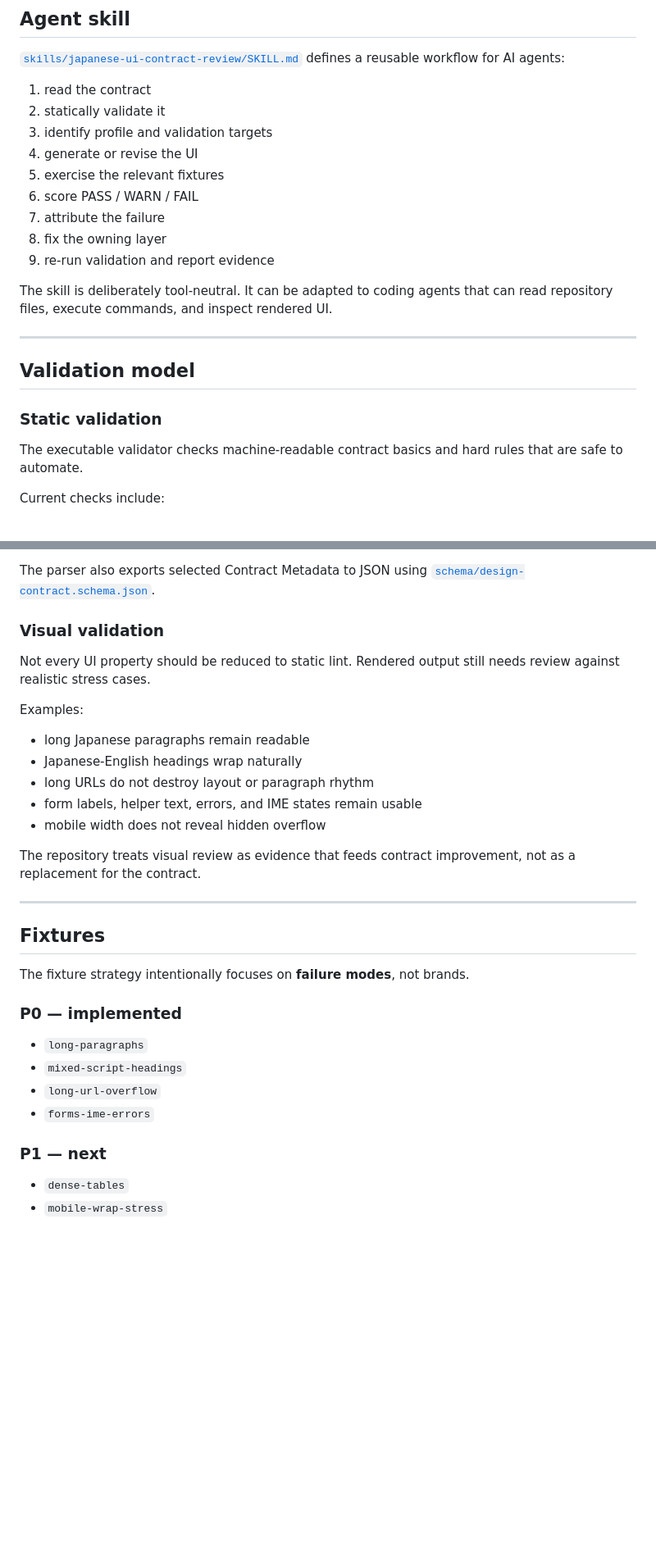
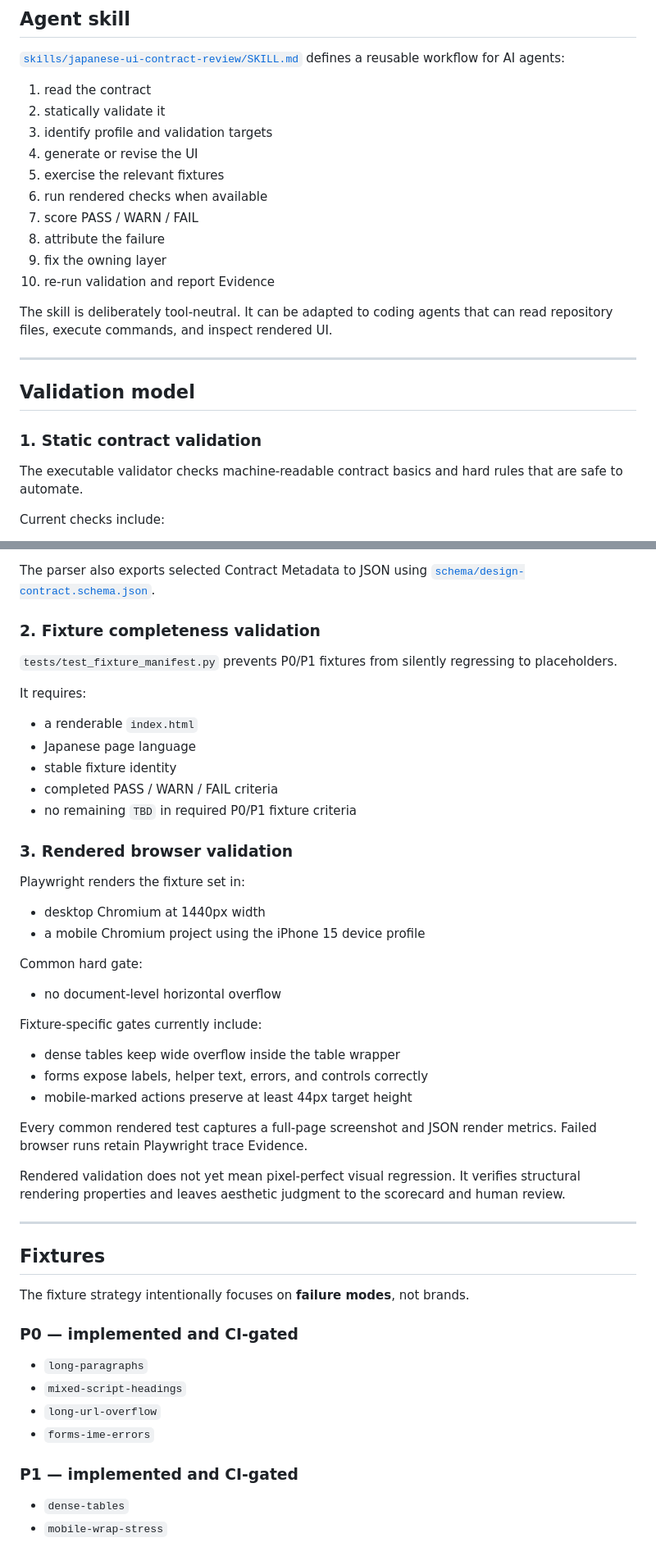
Before and after one commit to hirokaji/jp-ui-contracts, a Markdown page: README.md, 2 parts joined by grey strips. Shown at 82% size. GitHub-like rendering; blank space fills up the shorter version.

Commit message:
docs: document rendered validation and v0.2 release gate

```diff
--- a/README.md
+++ b/README.md
@@ -146,10 +173,11 @@ Do not accumulate one-off CSS patches when the real problem belongs in the contr
 3. identify profile and validation targets
 4. generate or revise the UI
 5. exercise the relevant fixtures
-6. score PASS / WARN / FAIL
-7. attribute the failure
-8. fix the owning layer
-9. re-run validation and report evidence
+6. run rendered checks when available
+7. score PASS / WARN / FAIL
+8. attribute the failure
+9. fix the owning layer
+10. re-run validation and report Evidence
 
 The skill is deliberately tool-neutral. It can be adapted to coding agents that can read repository files, execute commands, and inspect rendered UI.
 
@@ -157,7 +185,7 @@ The skill is deliberately tool-neutral. It can be adapted to coding agents that
 
 ## Validation model
 
-### Static validation
+### 1. Static contract validation
 
 The executable validator checks machine-readable contract basics and hard rules that are safe to automate.
 
@@ -172,19 +200,38 @@ Current checks include:
 
 The parser also exports selected Contract Metadata to JSON using [`schema/design-contract.schema.json`](schema/design-contract.schema.json).
 
-### Visual validation
+### 2. Fixture completeness validation
 
-Not every UI property should be reduced to static lint. Rendered output still needs review against realistic stress cases.
+`tests/test_fixture_manifest.py` prevents P0/P1 fixtures from silently regressing to placeholders.
 
-Examples:
+It requires:
 
-- long Japanese paragraphs remain readable
-- Japanese-English headings wrap naturally
-- long URLs do not destroy layout or paragraph rhythm
-- form labels, helper text, errors, and IME states remain usable
-- mobile width does not reveal hidden overflow
+- a renderable `index.html`
+- Japanese page language
+- stable fixture identity
+- completed PASS / WARN / FAIL criteria
+- no remaining `TBD` in required P0/P1 fixture criteria
 
-The repository treats visual review as evidence that feeds contract improvement, not as a replacement for the contract.
+### 3. Rendered browser validation
+
+Playwright renders the fixture set in:
+
+- desktop Chromium at 1440px width
+- a mobile Chromium project using the iPhone 15 device profile
+
+Common hard gate:
+
+- no document-level horizontal overflow
+
+Fixture-specific gates currently include:
+
+- dense tables keep wide overflow inside the table wrapper
+- forms expose labels, helper text, errors, and controls correctly
+- mobile-marked actions preserve at least 44px target height
+
+Every common rendered test captures a full-page screenshot and JSON render metrics. Failed browser runs retain Playwright trace Evidence.
+
+Rendered validation does not yet mean pixel-perfect visual regression. It verifies structural rendering properties and leaves aesthetic judgment to the scorecard and human review.
 
 ---
 
@@ -192,14 +239,14 @@ The repository treats visual review as evidence that feeds contract improvement,
 
 The fixture strategy intentionally focuses on **failure modes**, not brands.
 
-### P0 — implemented
+### P0 — implemented and CI-gated
 
 - `long-paragraphs`
 - `mixed-script-headings`
 - `long-url-overflow`
 - `forms-ime-errors`
 
-### P1 — next
+### P1 — implemented and CI-gated
 
 - `dense-tables`
 - `mobile-wrap-stress`
```
Also changed, not shown: other parts of README.md (+63 -21 lines).
